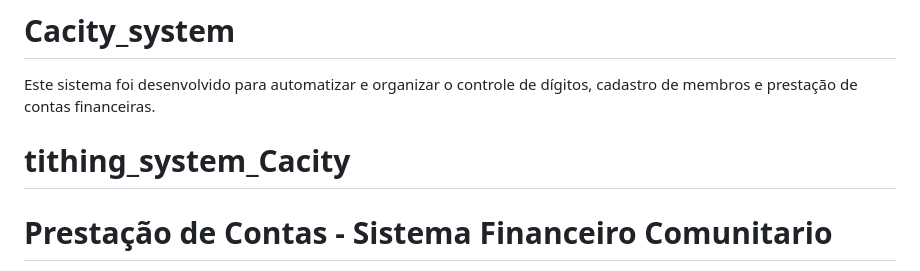
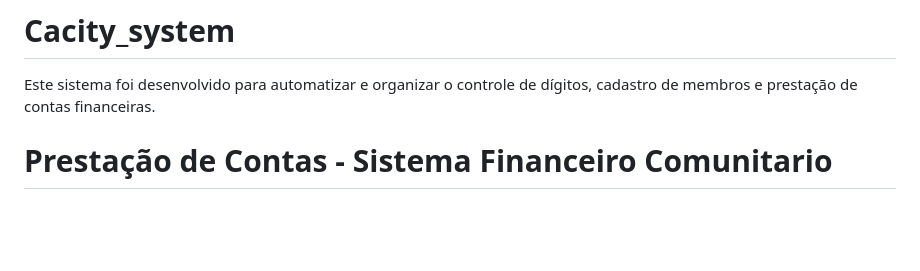
Before and after one commit to MMaura0114/Cacity_system, a Markdown page: README.md, the part around the change. GitHub-like rendering; blank space fills up the shorter version.

```diff
--- a/README.md
+++ b/README.md
@@ -1,7 +1,5 @@
 # Cacity_system
 Este sistema foi desenvolvido para automatizar e organizar o controle de dígitos, cadastro de membros e prestação de contas financeiras.
-
-# tithing_system_Cacity
 
 # Prestação de Contas - Sistema Financeiro Comunitario
 
```
